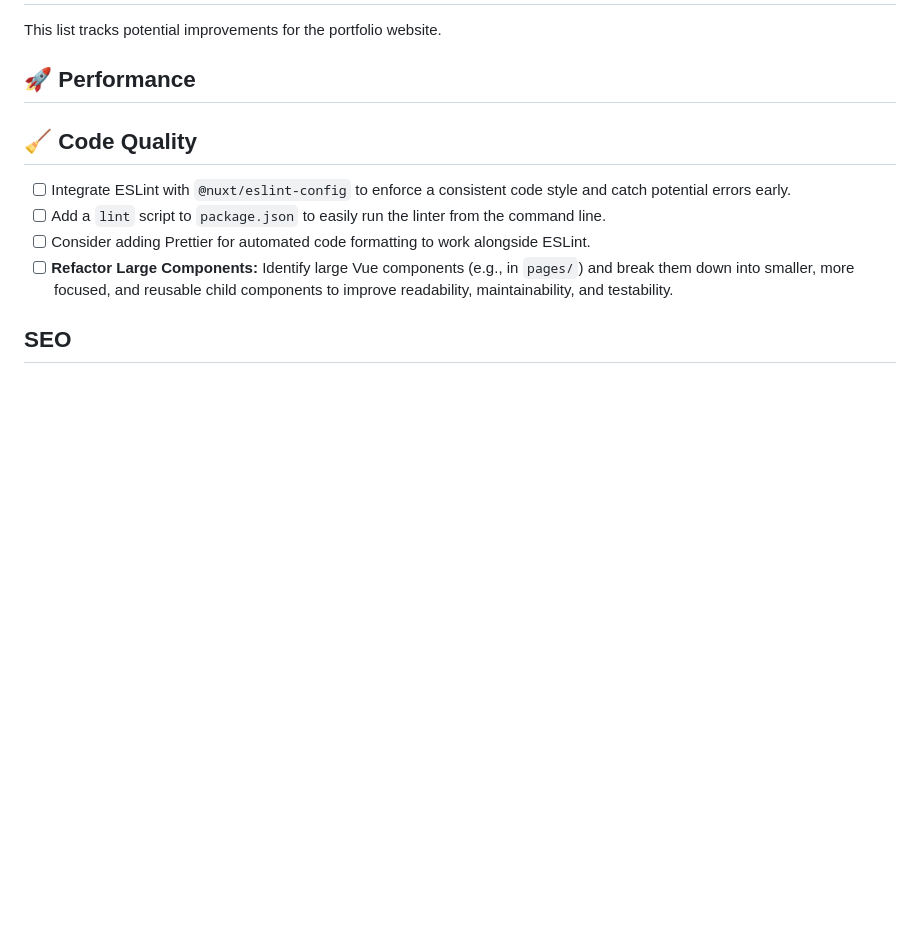
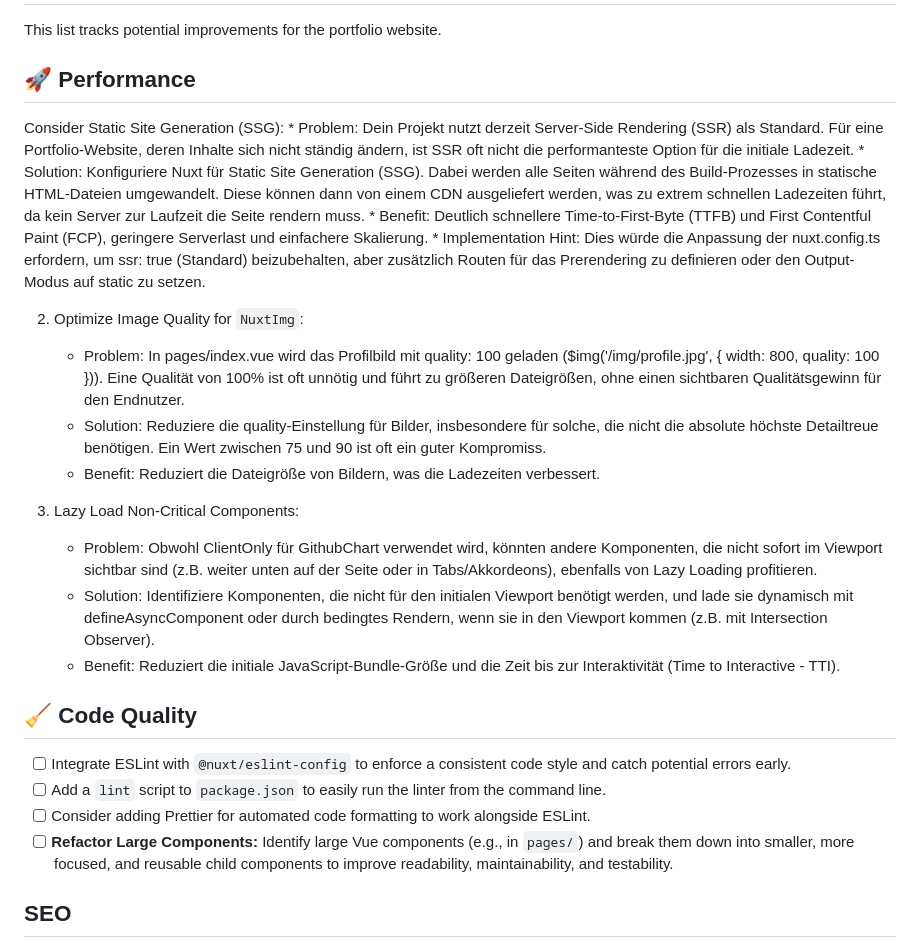
Before and after one commit to fleischerdesign/portfolio, a Markdown page: TODO.md, the part around one of its changes. Drawn GitHub-style; blank space fills up the shorter version.

Commit message:
added performance to todo

```diff
--- a/TODO.md
+++ b/TODO.md
@@ -3,6 +3,38 @@
 This list tracks potential improvements for the portfolio website.
 
 ## 🚀 Performance
+Consider Static Site Generation (SSG):
+       * Problem: Dein Projekt nutzt derzeit Server-Side Rendering (SSR) als Standard. Für eine
+         Portfolio-Website, deren Inhalte sich nicht ständig ändern, ist SSR oft nicht die performanteste Option
+         für die initiale Ladezeit.
+       * Solution: Konfiguriere Nuxt für Static Site Generation (SSG). Dabei werden alle Seiten während des
+         Build-Prozesses in statische HTML-Dateien umgewandelt. Diese können dann von einem CDN ausgeliefert
+         werden, was zu extrem schnellen Ladezeiten führt, da kein Server zur Laufzeit die Seite rendern muss.
+       * Benefit: Deutlich schnellere Time-to-First-Byte (TTFB) und First Contentful Paint (FCP), geringere
+         Serverlast und einfachere Skalierung.
+       * Implementation Hint: Dies würde die Anpassung der nuxt.config.ts erfordern, um ssr: true (Standard)
+         beizubehalten, aber zusätzlich Routen für das Prerendering zu definieren oder den Output-Modus auf
+         static zu setzen.
+
+
+   2. Optimize Image Quality for `NuxtImg`:
+       * Problem: In pages/index.vue wird das Profilbild mit quality: 100 geladen ($img('/img/profile.jpg', {
+         width: 800, quality: 100 })). Eine Qualität von 100% ist oft unnötig und führt zu größeren Dateigrößen,
+         ohne einen sichtbaren Qualitätsgewinn für den Endnutzer.
+       * Solution: Reduziere die quality-Einstellung für Bilder, insbesondere für solche, die nicht die absolute
+         höchste Detailtreue benötigen. Ein Wert zwischen 75 und 90 ist oft ein guter Kompromiss.
+       * Benefit: Reduziert die Dateigröße von Bildern, was die Ladezeiten verbessert.
+
+
+   3. Lazy Load Non-Critical Components:
+       * Problem: Obwohl ClientOnly für GithubChart verwendet wird, könnten andere Komponenten, die nicht sofort
+         im Viewport sichtbar sind (z.B. weiter unten auf der Seite oder in Tabs/Akkordeons), ebenfalls von Lazy
+         Loading profitieren.
+       * Solution: Identifiziere Komponenten, die nicht für den initialen Viewport benötigt werden, und lade sie
+         dynamisch mit defineAsyncComponent oder durch bedingtes Rendern, wenn sie in den Viewport kommen (z.B.
+         mit Intersection Observer).
+       * Benefit: Reduziert die initiale JavaScript-Bundle-Größe und die Zeit bis zur Interaktivität (Time to
+         Interactive - TTI).
 
 ## 🧹 Code Quality
 - [ ] Integrate ESLint with `@nuxt/eslint-config` to enforce a consistent code style and catch potential errors early.
```
Also changed, not shown: other parts of TODO.md (+17 -0 lines).
